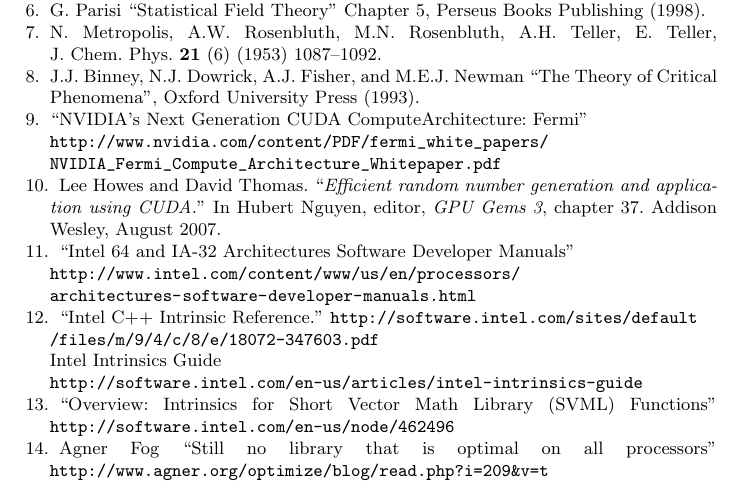
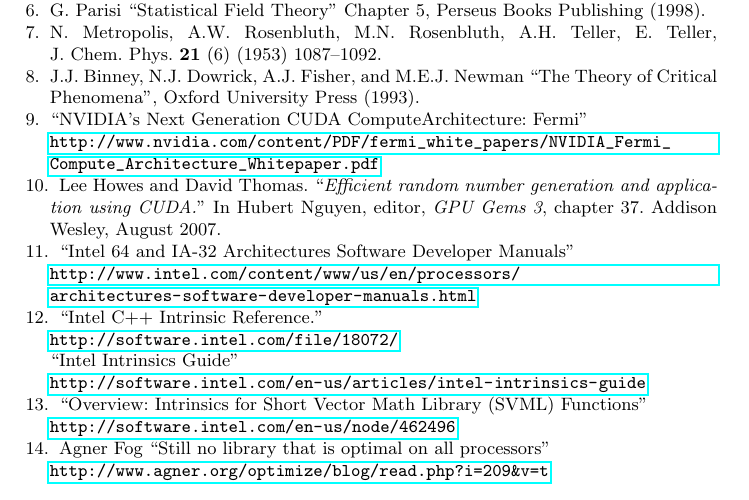
Before and after one commit to ujhpc/phi4, a LaTeX paper (doc/KUKDM_PROC/proceedins.tex): part of page 15 of 15, cut so that both start at the same text. Compiled offline with pdfLaTeX.

Commit message:
Use hyperref for links which makes them all work

```diff
--- a/doc/KUKDM_PROC/proceedins.tex
+++ b/doc/KUKDM_PROC/proceedins.tex
@@ -5,7 +5,7 @@
 \usepackage{dcolumn}
 \usepackage{tikz}
 \usepackage{float}
-\usepackage{url}
+\usepackage{hyperref}
 \usetikzlibrary{positioning}
 \usetikzlibrary{calc}
 \usetikzlibrary{arrows,shapes,backgrounds}
@@ -896,8 +896,7 @@
 ``The Theory of Critical Phenomena'', Oxford University Press (1993).
 
 \bibitem{Fermi} ``NVIDIA's Next Generation CUDA ComputeArchitecture: Fermi'' \\
-\verb!http://www.nvidia.com/content/PDF/fermi_white_papers/!\\
-\verb!NVIDIA_Fermi_Compute_Architecture_Whitepaper.pdf!
+\url{http://www.nvidia.com/content/PDF/fermi_white_papers/NVIDIA_Fermi_Compute_Architecture_Whitepaper.pdf}
 
 \bibitem{howes_thomas07} Lee Howes and David Thomas. ``{\em Efficient random
 number generation and application using {CUDA}.}'' In Hubert Nguyen, editor,
@@ -907,17 +906,16 @@
 \\
 \url{http://www.intel.com/content/www/us/en/processors/architectures-software-developer-manuals.html}
 
-\bibitem{intr} ``Intel C++ Intrinsic Reference.''
-\verb!http://software.intel.com/sites/default!\\
-\verb!/files/m/9/4/c/8/e/18072-347603.pdf! \\
-Intel Intrinsics Guide\\
-\verb!http://software.intel.com/en-us/articles/intel-intrinsics-guide!
+\bibitem{intr} ``Intel C++ Intrinsic Reference.'' \\
+\url{http://software.intel.com/file/18072/} \\
+``Intel Intrinsics Guide'' \\
+\url{http://software.intel.com/en-us/articles/intel-intrinsics-guide}
 
 \bibitem{svml} ``Overview: Intrinsics for Short Vector Math Library (SVML)
-Functions'' \verb!http://software.intel.com/en-us/node/462496!
+Functions'' \\ \url{http://software.intel.com/en-us/node/462496}
 
-\bibitem{nolib} Agner Fog ``Still no library that is optimal on all processors''
-\verb!http://www.agner.org/optimize/blog/read.php?i=209&v=t!
+\bibitem{nolib} Agner Fog ``Still no library that is optimal on all
+processors'' \\ \url{http://www.agner.org/optimize/blog/read.php?i=209&v=t}
 
 \end{thebibliography}
 
```
Also changed, not shown: doc/KUKDM_PROC/proceedins.tex (8 more changed lines).
